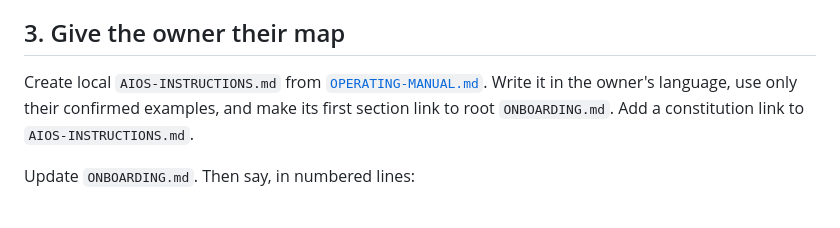
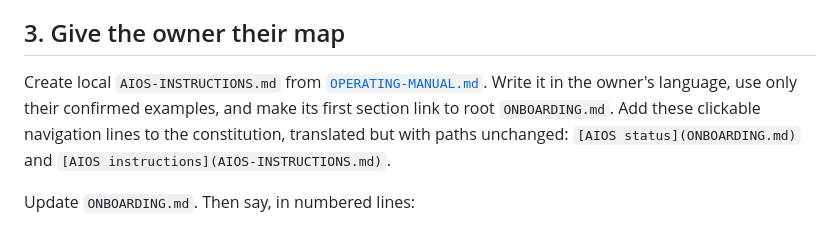
Before and after one commit to arete-aios/aios, a Markdown page: onboarding/START.md, the part around the change. GitHub-like rendering.

Commit message:
Make onboarding file links explicit (#5)
Co-authored-by: Egils Boitmanis <198571588+ziemelis7@users.noreply.github.com>

```diff
--- a/onboarding/START.md
+++ b/onboarding/START.md
@@ -70,7 +70,7 @@ For each named business, create `02-memory/businesses/<readable-slug>/business-p
 
 ## 3. Give the owner their map
 
-Create local `AIOS-INSTRUCTIONS.md` from [`OPERATING-MANUAL.md`](OPERATING-MANUAL.md). Write it in the owner's language, use only their confirmed examples, and make its first section link to root `ONBOARDING.md`. Add a constitution link to `AIOS-INSTRUCTIONS.md`.
+Create local `AIOS-INSTRUCTIONS.md` from [`OPERATING-MANUAL.md`](OPERATING-MANUAL.md). Write it in the owner's language, use only their confirmed examples, and make its first section link to root `ONBOARDING.md`. Add these clickable navigation lines to the constitution, translated but with paths unchanged: `[AIOS status](ONBOARDING.md)` and `[AIOS instructions](AIOS-INSTRUCTIONS.md)`.
 
 Update `ONBOARDING.md`. Then say, in numbered lines:
 
```
